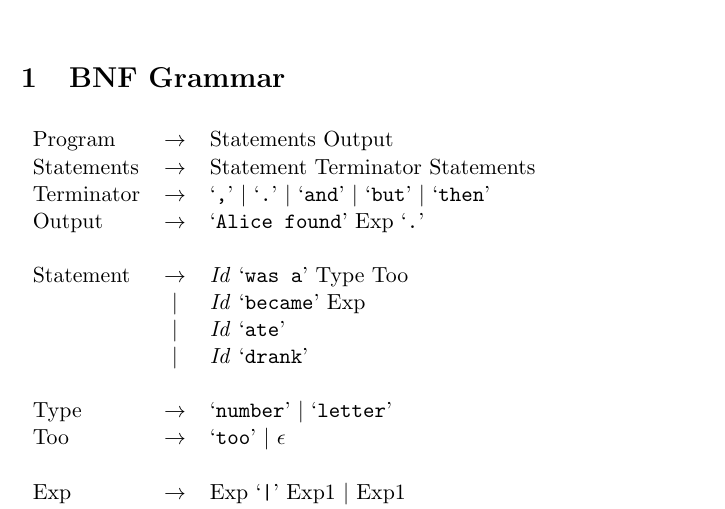
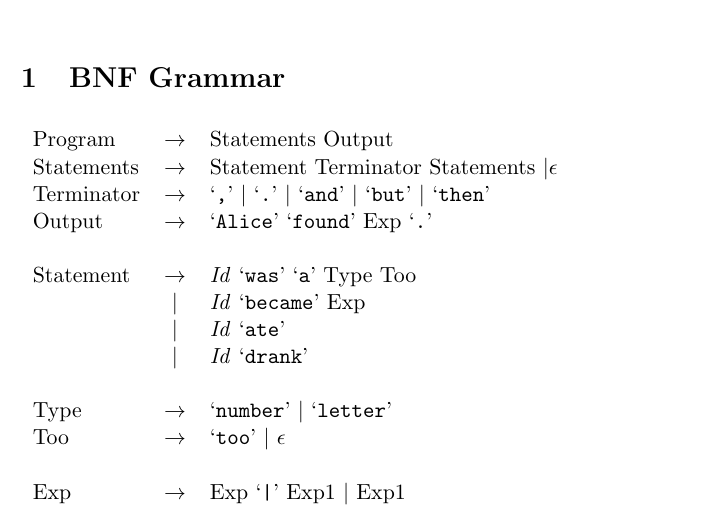
Before and after one commit to IgnoredAmbience/malice, a LaTeX document (malice_spec.tex): part of page 1 of 4, cut so that both start at the same text. Compiled offline with pdfLaTeX.

Commit message:
More spec tweaks, from what feedback nd gave, probably should review the semantics at some point

```diff
--- a/malice_spec.tex
+++ b/malice_spec.tex
@@ -18,11 +18,11 @@
 \section{BNF Grammar}
 \begin{tabular}{lcl}
 Program     & $\to$ & Statements Output \\
-Statements  & $\to$ & Statement Terminator Statements \\
+Statements  & $\to$ & Statement Terminator Statements $| \epsilon$ \\
 Terminator  & $\to$ & `\verb:,:' $|$ `\verb:.:' $|$ `\verb:and:' $|$ `\verb:but:' $|$ `\verb:then:' \\
-Output      & $\to$ & `\verb:Alice found:' Exp `\verb:.:' \\
+Output      & $\to$ & `\verb:Alice:' `\verb:found:' Exp `\verb:.:' \\
 \\
-Statement   & $\to$ & \emph{Id} `\verb|was a|' Type Too \\
+Statement   & $\to$ & \emph{Id} `\verb|was|' `\verb|a|' Type Too \\
             &  $|$  & \emph{Id} `\verb|became|' Exp \\
             &  $|$  & \emph{Id} `\verb|ate|' \\
             &  $|$  & \emph{Id} `\verb|drank|' \\
```
